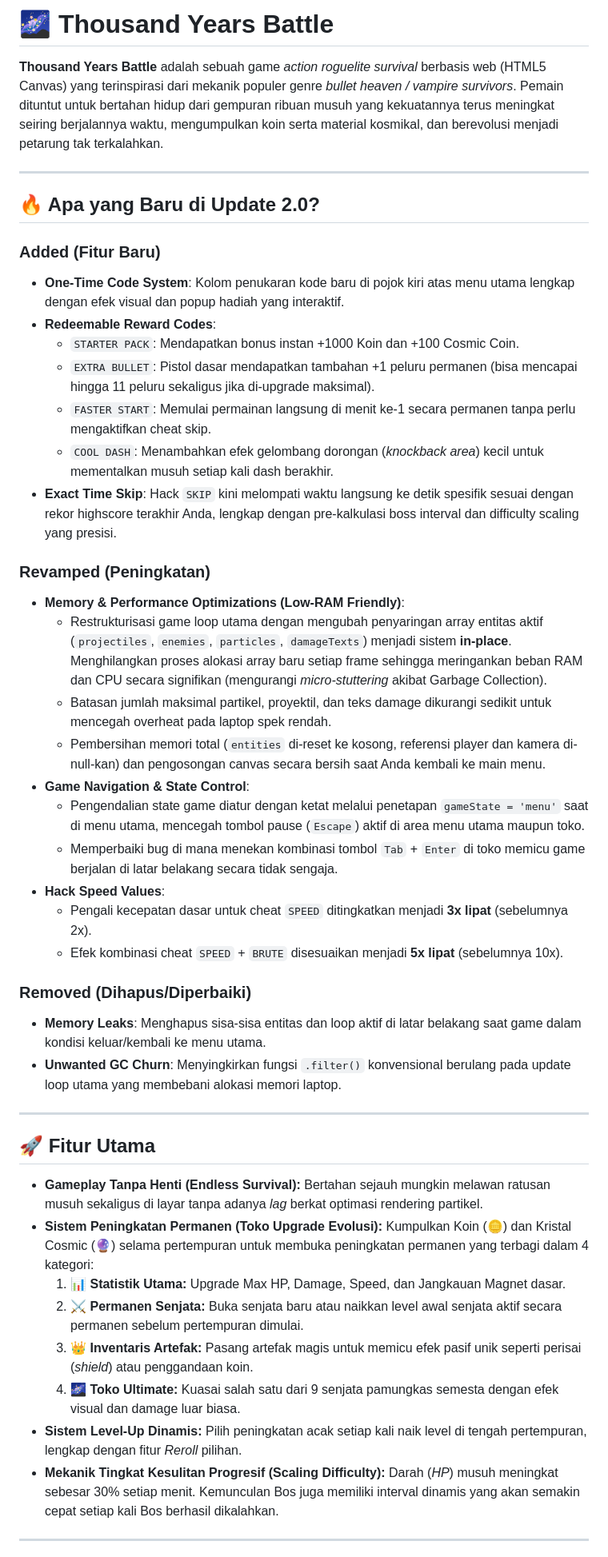
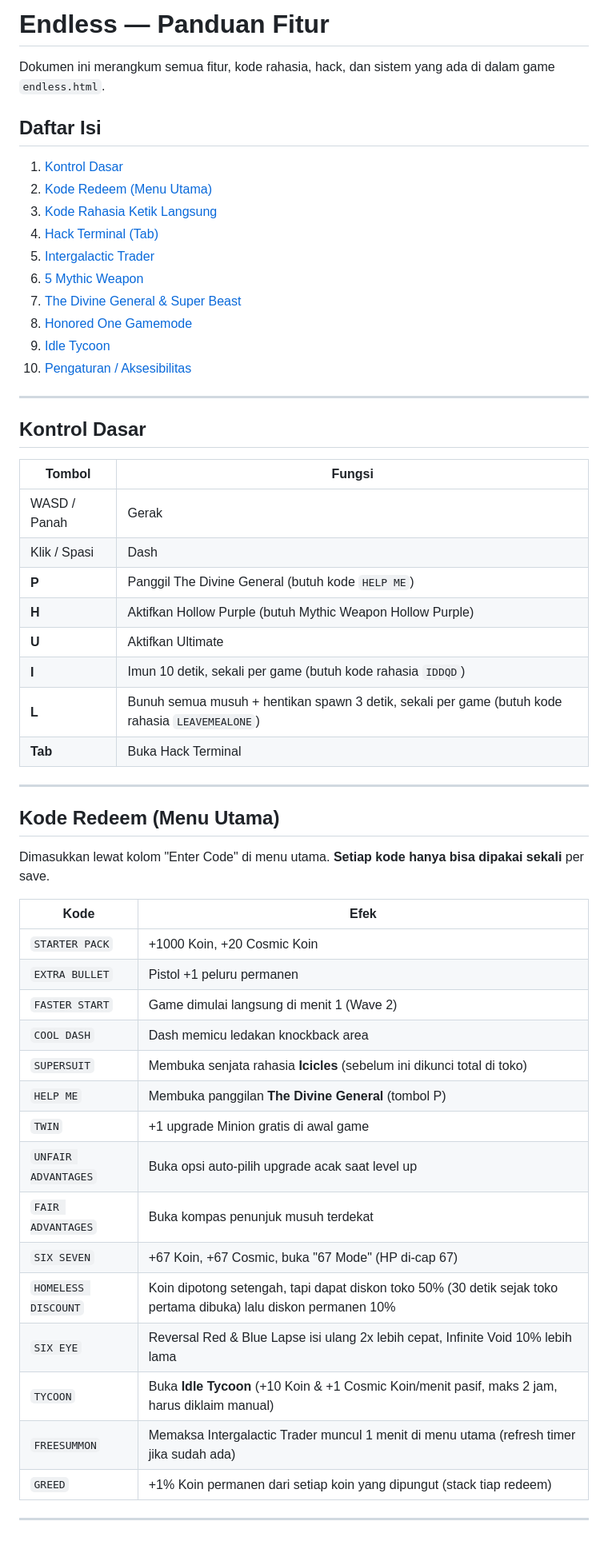
Before and after one commit to permanagalih706-blip/endless, a Markdown page: README.md, the part around one of its changes. Shown at 80% size. GitHub-like rendering.

```diff
--- a/README.md
+++ b/README.md
@@ -1,48 +1,55 @@
-# 🌌 Thousand Years Battle
+# Endless — Panduan Fitur
 
-**Thousand Years Battle** adalah sebuah game *action roguelite survival* berbasis web (HTML5 Canvas) yang terinspirasi dari mekanik populer genre *bullet heaven / vampire survivors*. Pemain dituntut untuk bertahan hidup dari gempuran ribuan musuh yang kekuatannya terus meningkat seiring berjalannya waktu, mengumpulkan koin serta material kosmikal, dan berevolusi menjadi petarung tak terkalahkan.
+Dokumen ini merangkum semua fitur, kode rahasia, hack, dan sistem yang ada di dalam game `endless.html`.
+
+## Daftar Isi
+1. [Kontrol Dasar](#kontrol-dasar)
+2. [Kode Redeem (Menu Utama)](#kode-redeem-menu-utama)
+3. [Kode Rahasia Ketik Langsung](#kode-rahasia-ketik-langsung)
+4. [Hack Terminal (Tab)](#hack-terminal-tab)
+5. [Intergalactic Trader](#intergalactic-trader)
+6. [5 Mythic Weapon](#5-mythic-weapon)
+7. [The Divine General & Super Beast](#the-divine-general--super-beast)
+8. [Honored One Gamemode](#honored-one-gamemode)
+9. [Idle Tycoon](#idle-tycoon)
+10. [Pengaturan / Aksesibilitas](#pengaturan--aksesibilitas)
 
 ---
 
-## 🔥 Apa yang Baru di Update 2.0?
-
-### **Added (Fitur Baru)**
-* **One-Time Code System**: Kolom penukaran kode baru di pojok kiri atas menu utama lengkap dengan efek visual dan popup hadiah yang interaktif.
-* **Redeemable Reward Codes**:
-  * `STARTER PACK`: Mendapatkan bonus instan +1000 Koin dan +100 Cosmic Coin.
-  * `EXTRA BULLET`: Pistol dasar mendapatkan tambahan +1 peluru permanen (bisa mencapai hingga 11 peluru sekaligus jika di-upgrade maksimal).
-  * `FASTER START`: Memulai permainan langsung di menit ke-1 secara permanen tanpa perlu mengaktifkan cheat skip.
-  * `COOL DASH`: Menambahkan efek gelombang dorongan (*knockback area*) kecil untuk mementalkan musuh setiap kali dash berakhir.
-* **Exact Time Skip**: Hack `SKIP` kini melompati waktu langsung ke detik spesifik sesuai dengan rekor highscore terakhir Anda, lengkap dengan pre-kalkulasi boss interval dan difficulty scaling yang presisi.
-
-### **Revamped (Peningkatan)**
-* **Memory & Performance Optimizations (Low-RAM Friendly)**:
-  * Restrukturisasi game loop utama dengan mengubah penyaringan array entitas aktif (`projectiles`, `enemies`, `particles`, `damageTexts`) menjadi sistem **in-place**. Menghilangkan proses alokasi array baru setiap frame sehingga meringankan beban RAM dan CPU secara signifikan (mengurangi *micro-stuttering* akibat Garbage Collection).
-  * Batasan jumlah maksimal partikel, proyektil, dan teks damage dikurangi sedikit untuk mencegah overheat pada laptop spek rendah.
-  * Pembersihan memori total (`entities` di-reset ke kosong, referensi player dan kamera di-null-kan) dan pengosongan canvas secara bersih saat Anda kembali ke main menu.
-* **Game Navigation & State Control**:
-  * Pengendalian state game diatur dengan ketat melalui penetapan `gameState = 'menu'` saat di menu utama, mencegah tombol pause (`Escape`) aktif di area menu utama maupun toko.
-  * Memperbaiki bug di mana menekan kombinasi tombol `Tab` + `Enter` di toko memicu game berjalan di latar belakang secara tidak sengaja.
-* **Hack Speed Values**:
-  * Pengali kecepatan dasar untuk cheat `SPEED` ditingkatkan menjadi **3x lipat** (sebelumnya 2x).
-  * Efek kombinasi cheat `SPEED` + `BRUTE` disesuaikan menjadi **5x lipat** (sebelumnya 10x).
-
-### **Removed (Dihapus/Diperbaiki)**
-* **Memory Leaks**: Menghapus sisa-sisa entitas dan loop aktif di latar belakang saat game dalam kondisi keluar/kembali ke menu utama.
-* **Unwanted GC Churn**: Menyingkirkan fungsi `.filter()` konvensional berulang pada update loop utama yang membebani alokasi memori laptop.
+## Kontrol Dasar
+| Tombol | Fungsi |
+|---|---|
+| WASD / Panah | Gerak |
+| Klik / Spasi | Dash |
+| **P** | Panggil The Divine General (butuh kode `HELP ME`) |
+| **H** | Aktifkan Hollow Purple (butuh Mythic Weapon Hollow Purple) |
+| **U** | Aktifkan Ultimate |
+| **I** | Imun 10 detik, sekali per game (butuh kode rahasia `IDDQD`) |
+| **L** | Bunuh semua musuh + hentikan spawn 3 detik, sekali per game (butuh kode rahasia `LEAVEMEALONE`) |
+| **Tab** | Buka Hack Terminal |
 
 ---
 
-## 🚀 Fitur Utama
+## Kode Redeem (Menu Utama)
+Dimasukkan lewat kolom "Enter Code" di menu utama. **Setiap kode hanya bisa dipakai sekali** per save.
 
-- **Gameplay Tanpa Henti (Endless Survival):** Bertahan sejauh mungkin melawan ratusan musuh sekaligus di layar tanpa adanya *lag* berkat optimasi rendering partikel.
-- **Sistem Peningkatan Permanen (Toko Upgrade Evolusi):** Kumpulkan Koin (🪙) dan Kristal Cosmic (🔮) selama pertempuran untuk membuka peningkatan permanen yang terbagi dalam 4 kategori:
-  1. 📊 **Statistik Utama:** Upgrade Max HP, Damage, Speed, dan Jangkauan Magnet dasar.
-  2. ⚔️ **Permanen Senjata:** Buka senjata baru atau naikkan level awal senjata aktif secara permanen sebelum pertempuran dimulai.
-  3. 👑 **Inventaris Artefak:** Pasang artefak magis untuk memicu efek pasif unik seperti perisai (*shield*) atau penggandaan koin.
-  4. 🌌 **Toko Ultimate:** Kuasai salah satu dari 9 senjata pamungkas semesta dengan efek visual dan damage luar biasa.
-- **Sistem Level-Up Dinamis:** Pilih peningkatan acak setiap kali naik level di tengah pertempuran, lengkap dengan fitur *Reroll* pilihan.
-- **Mekanik Tingkat Kesulitan Progresif (Scaling Difficulty):** Darah (*HP*) musuh meningkat sebesar 30% setiap menit. Kemunculan Bos juga memiliki interval dinamis yang akan semakin cepat setiap kali Bos berhasil dikalahkan.
+| Kode | Efek |
+|---|---|
+| `STARTER PACK` | +1000 Koin, +20 Cosmic Koin |
+| `EXTRA BULLET` | Pistol +1 peluru permanen |
+| `FASTER START` | Game dimulai langsung di menit 1 (Wave 2) |
+| `COOL DASH` | Dash memicu ledakan knockback area |
+| `SUPERSUIT` | Membuka senjata rahasia **Icicles** (sebelum ini dikunci total di toko) |
+| `HELP ME` | Membuka panggilan **The Divine General** (tombol P) |
+| `TWIN` | +1 upgrade Minion gratis di awal game |
+| `UNFAIR ADVANTAGES` | Buka opsi auto-pilih upgrade acak saat level up |
+| `FAIR ADVANTAGES` | Buka kompas penunjuk musuh terdekat |
+| `SIX SEVEN` | +67 Koin, +67 Cosmic, buka "67 Mode" (HP di-cap 67) |
+| `HOMELESS DISCOUNT` | Koin dipotong setengah, tapi dapat diskon toko 50% (30 detik sejak toko pertama dibuka) lalu diskon permanen 10% |
+| `SIX EYE` | Reversal Red & Blue Lapse isi ulang 2x lebih cepat, Infinite Void 10% lebih lama |
+| `TYCOON` | Buka **Idle Tycoon** (+10 Koin & +1 Cosmic Koin/menit pasif, maks 2 jam, harus diklaim manual) |
+| `FREESUMMON` | Memaksa Intergalactic Trader muncul 1 menit di menu utama (refresh timer jika sudah ada) |
+| `GREED` | +1% Koin permanen dari setiap koin yang dipungut (stack tiap redeem) |
 
 ---
 
```
Also changed, not shown: other parts of README.md (+113 -38 lines).
